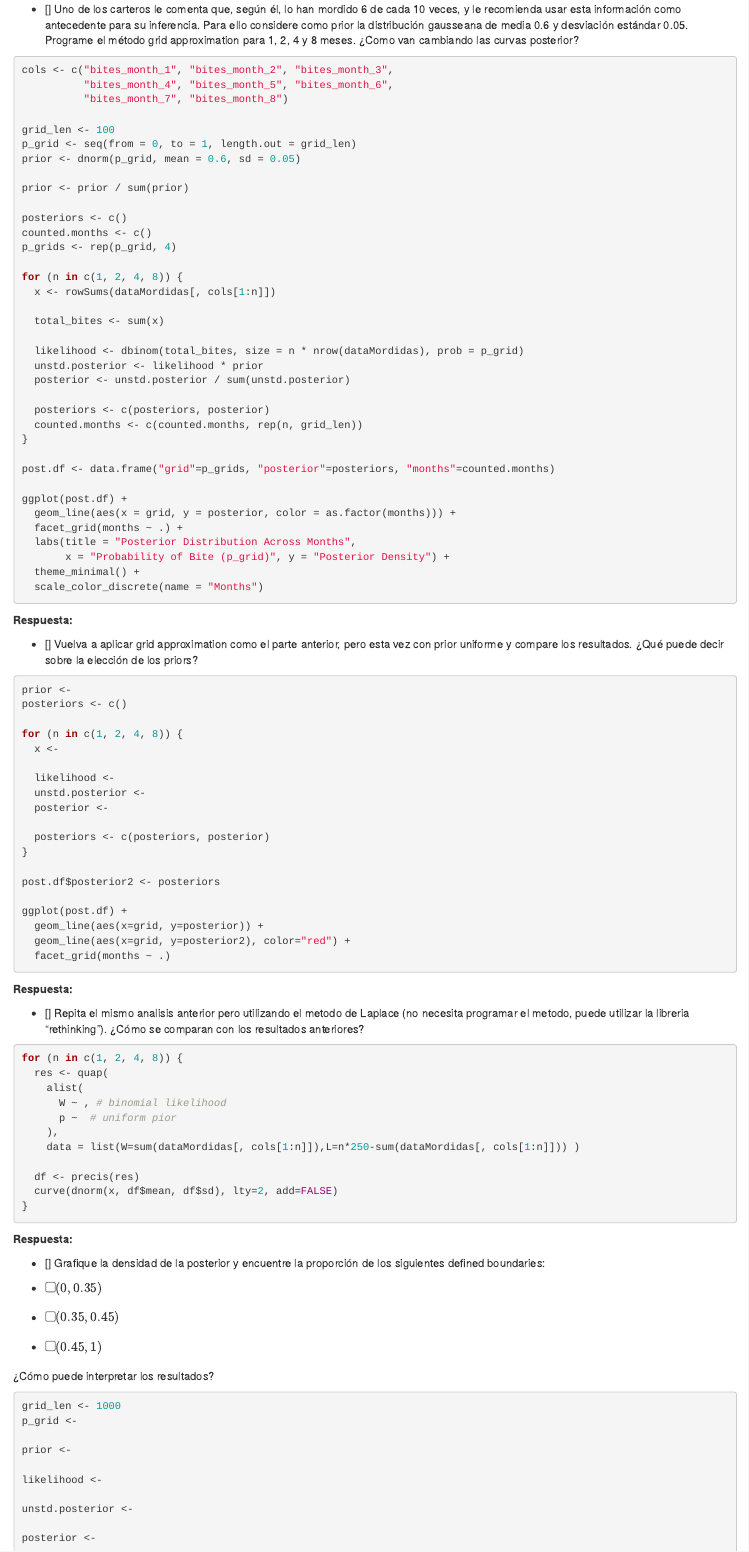
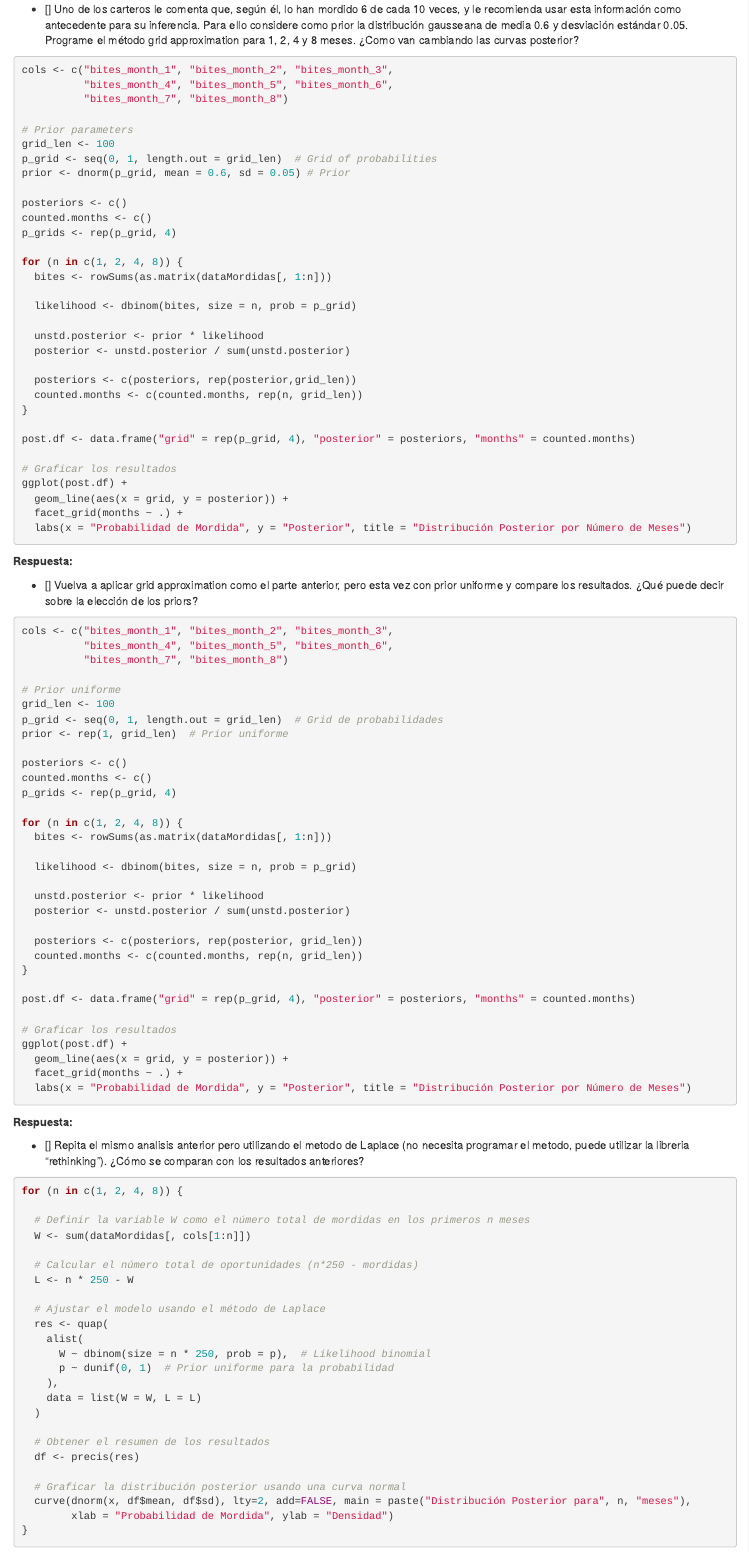
Before and after one commit to Jimol1711/statistical-thinking, an R Markdown document (Tareas/T4/Tarea4.Rmd): the page in a window 1100 px wide, from 2120 px down. Rendered offline with R 4.5, knitr and Pandoc, with nearby package versions.

Commit message:
fixing rethinking

````diff
--- a/Tareas/T4/Tarea4.Rmd
+++ b/Tareas/T4/Tarea4.Rmd
@@ -122,38 +122,34 @@ cols <- c("bites_month_1", "bites_month_2", "bites_month_3",
           "bites_month_4", "bites_month_5", "bites_month_6",
           "bites_month_7", "bites_month_8")
 
+# Prior parameters
 grid_len <- 100
-p_grid <- seq(from = 0, to = 1, length.out = grid_len)
-prior <- dnorm(p_grid, mean = 0.6, sd = 0.05)
-
-prior <- prior / sum(prior)
+p_grid <- seq(0, 1, length.out = grid_len)  # Grid of probabilities
+prior <- dnorm(p_grid, mean = 0.6, sd = 0.05) # Prior
 
 posteriors <- c()
 counted.months <- c()
 p_grids <- rep(p_grid, 4)
 
 for (n in c(1, 2, 4, 8)) {
-  x <- rowSums(dataMordidas[, cols[1:n]])
+  bites <- rowSums(as.matrix(dataMordidas[, 1:n]))
 
-  total_bites <- sum(x)
+  likelihood <- dbinom(bites, size = n, prob = p_grid)
 
-  likelihood <- dbinom(total_bites, size = n * nrow(dataMordidas), prob = p_grid)
-  unstd.posterior <- likelihood * prior
+  unstd.posterior <- prior * likelihood
   posterior <- unstd.posterior / sum(unstd.posterior)
 
-  posteriors <- c(posteriors, posterior)
+  posteriors <- c(posteriors, rep(posterior,grid_len))
   counted.months <- c(counted.months, rep(n, grid_len))
 }
 
-post.df <- data.frame("grid"=p_grids, "posterior"=posteriors, "months"=counted.months)
+post.df <- data.frame("grid" = rep(p_grid, 4), "posterior" = posteriors, "months" = counted.months)
 
+# Graficar los resultados
 ggplot(post.df) +
-  geom_line(aes(x = grid, y = posterior, color = as.factor(months))) +
+  geom_line(aes(x = grid, y = posterior)) +
   facet_grid(months ~ .) +
-  labs(title = "Posterior Distribution Across Months",
-       x = "Probability of Bite (p_grid)", y = "Posterior Density") +
-  theme_minimal() +
-  scale_color_discrete(name = "Months")
+  labs(x = "Probabilidad de Mordida", y = "Posterior", title = "Distribución Posterior por Número de Meses")
 ```
 
 **Respuesta:**
@@ -164,25 +160,38 @@ ggplot(post.df) +
 
 
 ```{r, eval=FALSE}
-prior <-
+cols <- c("bites_month_1", "bites_month_2", "bites_month_3",
+          "bites_month_4", "bites_month_5", "bites_month_6",
+          "bites_month_7", "bites_month_8")
+
+# Prior uniforme
+grid_len <- 100
+p_grid <- seq(0, 1, length.out = grid_len)  # Grid de probabilidades
+prior <- rep(1, grid_len)  # Prior uniforme
+
 posteriors <- c()
+counted.months <- c()
+p_grids <- rep(p_grid, 4)
 
 for (n in c(1, 2, 4, 8)) {
-  x <-
+  bites <- rowSums(as.matrix(dataMordidas[, 1:n]))
 
-  likelihood <-
-  unstd.posterior <-
-  posterior <-
+  likelihood <- dbinom(bites, size = n, prob = p_grid)
 
-  posteriors <- c(posteriors, posterior)
+  unstd.posterior <- prior * likelihood
+  posterior <- unstd.posterior / sum(unstd.posterior)
+
+  posteriors <- c(posteriors, rep(posterior, grid_len))
+  counted.months <- c(counted.months, rep(n, grid_len))
 }
 
-post.df$posterior2 <- posteriors
+post.df <- data.frame("grid" = rep(p_grid, 4), "posterior" = posteriors, "months" = counted.months)
 
+# Graficar los resultados
 ggplot(post.df) +
-  geom_line(aes(x=grid, y=posterior)) +
-  geom_line(aes(x=grid, y=posterior2), color="red") +
-  facet_grid(months ~ .)
+  geom_line(aes(x = grid, y = posterior)) +
+  facet_grid(months ~ .) +
+  labs(x = "Probabilidad de Mordida", y = "Posterior", title = "Distribución Posterior por Número de Meses")
 ```
 
 **Respuesta:**
@@ -194,15 +203,28 @@ ggplot(post.df) +
 
 ```{r, eval=FALSE}
 for (n in c(1, 2, 4, 8)) {
+
+  # Definir la variable W como el número total de mordidas en los primeros n meses
+  W <- sum(dataMordidas[, cols[1:n]])
+
+  # Calcular el número total de oportunidades (n*250 - mordidas)
+  L <- n * 250 - W
+
+  # Ajustar el modelo usando el método de Laplace
   res <- quap(
     alist(
-      W ~ , # binomial likelihood
-      p ~  # uniform pior
+      W ~ dbinom(size = n * 250, prob = p),  # Likelihood binomial
+      p ~ dunif(0, 1)  # Prior uniforme para la probabilidad
     ),
-    data = list(W=sum(dataMordidas[, cols[1:n]]),L=n*250-sum(dataMordidas[, cols[1:n]])) )
+    data = list(W = W, L = L)
+  )
 
+  # Obtener el resumen de los resultados
   df <- precis(res)
-  curve(dnorm(x, df$mean, df$sd), lty=2, add=FALSE)
+
+  # Graficar la distribución posterior usando una curva normal
+  curve(dnorm(x, df$mean, df$sd), lty=2, add=FALSE, main = paste("Distribución Posterior para", n, "meses"),
+        xlab = "Probabilidad de Mordida", ylab = "Densidad")
 }
 ```
 
````
Also changed, not shown: Tareas/T4/.RData, 1 other file.
